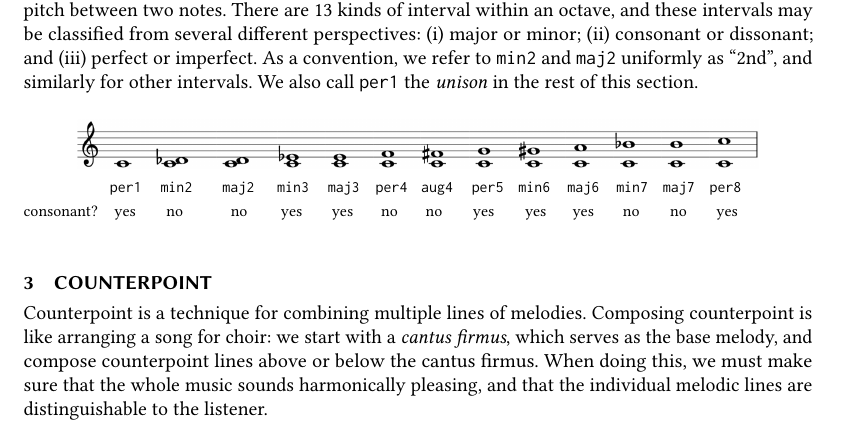
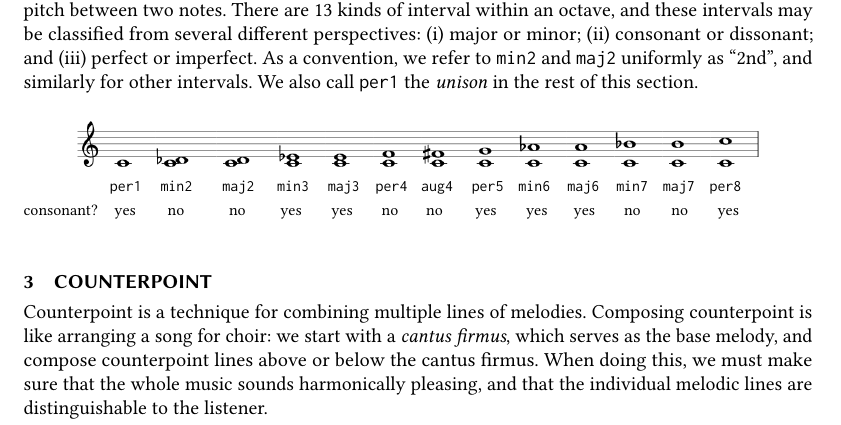
Before and after one commit to halfaya/MusicTools, a LaTeX paper (doc/icfp20/paper.tex, which reads doc/icfp20/music.tex): part of page 2 of 7, cut so that both start at the same text. Compiled offline with pdfLaTeX.

Commit message:
fix min6

```diff
--- a/doc/icfp20/music.tex
+++ b/doc/icfp20/music.tex
@@ -64,9 +64,9 @@ We also call \texttt{per1} the \emph{unison} in the rest of this section.
         \hspace{1mm}aug4
         \hspace{0.5mm}  per5\hspace{1.2mm}  min6\hspace{1.6mm} maj6
         \hspace{1.6mm}min7\hspace{1.2mm} maj7\hspace{1.2mm} per8} \\
-      consonant? \hspace{1.5mm} yes \hspace{4mm} no \hspace{7mm}  no
-      \hspace{4.5mm} yes \hspace{3.8mm}  yes \hspace{3.5mm} no \hspace{3.5mm}
-      no \hspace{4mm} yes \hspace{4mm} yes \hspace{3.2mm} yes
+      consonant? \hspace{1.5mm} yes \hspace{4.2mm} no \hspace{6.5mm}  no
+      \hspace{4.7mm} yes \hspace{3.8mm}  yes \hspace{3.7mm} no \hspace{3.5mm}
+      no \hspace{4.3mm} yes \hspace{3.8mm} yes \hspace{3.2mm} yes
       \hspace{3.7mm} no \hspace{4mm} no \hspace{3.8mm} yes
     \end{footnotesize}
   \end{flushleft}
```
Also changed, not shown: doc/icfp20/fig/interval.png, doc/icfp20/paper.pdf.
